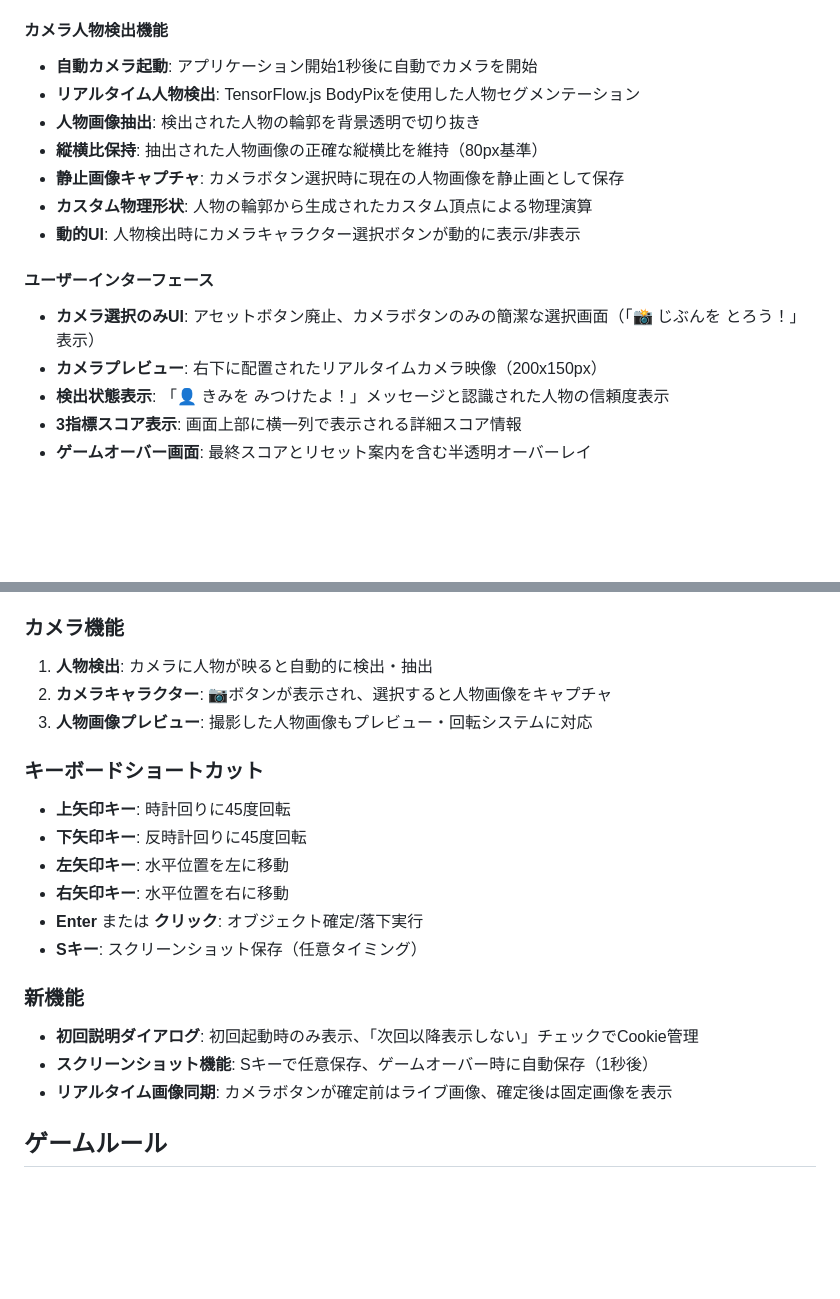
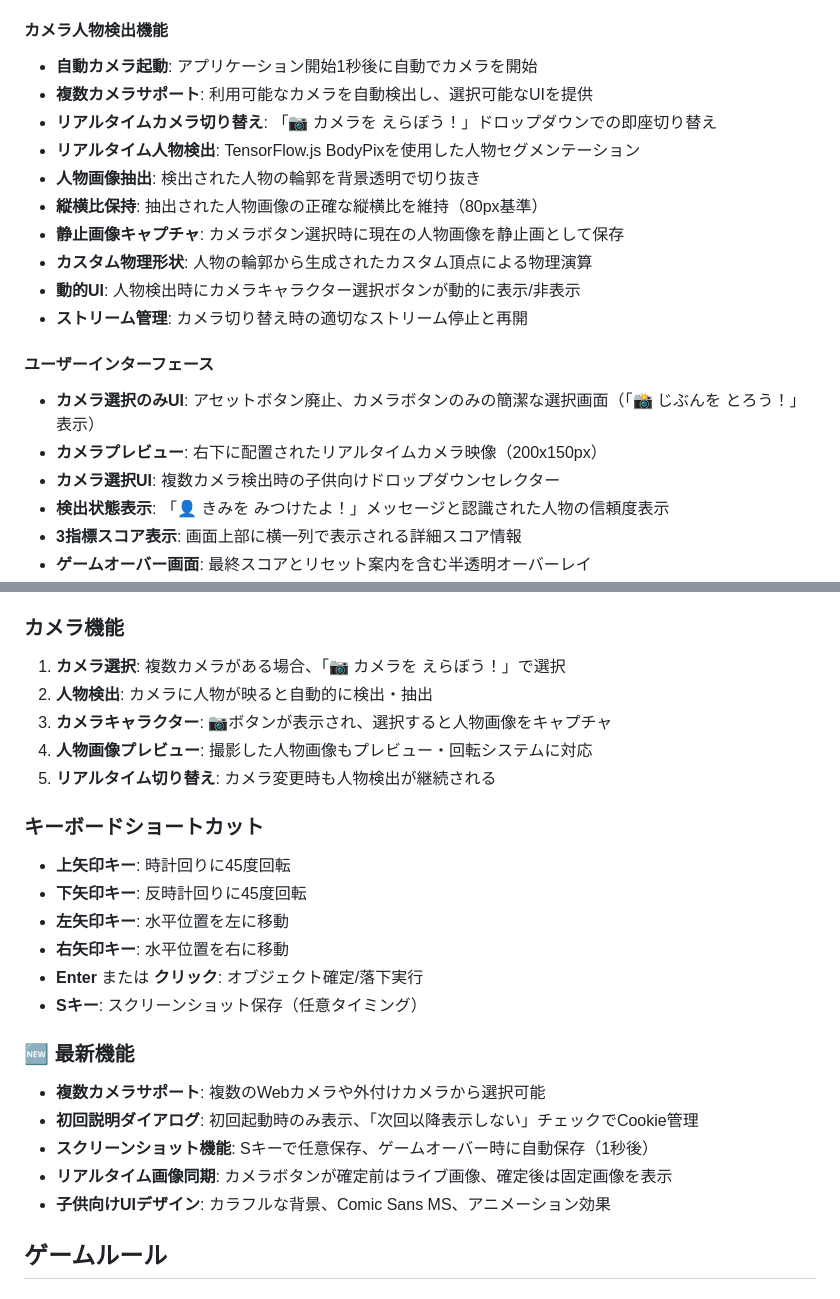
Before and after one commit to tetsunosuke/human-tower-battle, a Markdown page: CLAUDE.md, 2 parts joined by grey strips. Drawn GitHub-style; blank space fills up the shorter version.

Commit message:
複数カメラサポート機能の仕様書更新
CLAUDE.md更新内容:
- カメラ人物検出機能に複数カメラサポートを追加
- リアルタイムカメラ切り替え機能の説明
- ストリーム管理機能の記載
- カメラ選択UIの詳細説明
- 操作方法にカメラ選択手順を追加
- 最新機能セクションに複数カメラサポートを明記

🤖 Generated with [Claude Code](https://claude.ai/code)

Co-Authored-By: Claude <noreply@anthropic.com>

```diff
--- a/CLAUDE.md
+++ b/CLAUDE.md
@@ -33,16 +33,20 @@ https://github.com/murata-lab/unilab-tower-battle にインスパイアされた
 
 #### カメラ人物検出機能
 - **自動カメラ起動**: アプリケーション開始1秒後に自動でカメラを開始
+- **複数カメラサポート**: 利用可能なカメラを自動検出し、選択可能なUIを提供
+- **リアルタイムカメラ切り替え**: 「📷 カメラを えらぼう！」ドロップダウンでの即座切り替え
 - **リアルタイム人物検出**: TensorFlow.js BodyPixを使用した人物セグメンテーション
 - **人物画像抽出**: 検出された人物の輪郭を背景透明で切り抜き
 - **縦横比保持**: 抽出された人物画像の正確な縦横比を維持（80px基準）
 - **静止画像キャプチャ**: カメラボタン選択時に現在の人物画像を静止画として保存
 - **カスタム物理形状**: 人物の輪郭から生成されたカスタム頂点による物理演算
 - **動的UI**: 人物検出時にカメラキャラクター選択ボタンが動的に表示/非表示
+- **ストリーム管理**: カメラ切り替え時の適切なストリーム停止と再開
 
 #### ユーザーインターフェース
 - **カメラ選択のみUI**: アセットボタン廃止、カメラボタンのみの簡潔な選択画面（「📸 じぶんを とろう！」表示）
 - **カメラプレビュー**: 右下に配置されたリアルタイムカメラ映像（200x150px）
+- **カメラ選択UI**: 複数カメラ検出時の子供向けドロップダウンセレクター
 - **検出状態表示**: 「👤 きみを みつけたよ！」メッセージと認識された人物の信頼度表示
 - **3指標スコア表示**: 画面上部に横一列で表示される詳細スコア情報
 - **ゲームオーバー画面**: 最終スコアとリセット案内を含む半透明オーバーレイ
@@ -99,9 +103,11 @@ https://github.com/murata-lab/unilab-tower-battle にインスパイアされた
 7. **ゲームリセット**: 右上の「Reset Game」ボタンでゲームを初期化
 
 ### カメラ機能
-1. **人物検出**: カメラに人物が映ると自動的に検出・抽出
-2. **カメラキャラクター**: 📷ボタンが表示され、選択すると人物画像をキャプチャ
-3. **人物画像プレビュー**: 撮影した人物画像もプレビュー・回転システムに対応
+1. **カメラ選択**: 複数カメラがある場合、「📷 カメラを えらぼう！」で選択
+2. **人物検出**: カメラに人物が映ると自動的に検出・抽出
+3. **カメラキャラクター**: 📷ボタンが表示され、選択すると人物画像をキャプチャ
+4. **人物画像プレビュー**: 撮影した人物画像もプレビュー・回転システムに対応
+5. **リアルタイム切り替え**: カメラ変更時も人物検出が継続される
 
 ### キーボードショートカット
 - **上矢印キー**: 時計回りに45度回転
@@ -111,10 +117,12 @@ https://github.com/murata-lab/unilab-tower-battle にインスパイアされた
 - **Enter** または **クリック**: オブジェクト確定/落下実行
 - **Sキー**: スクリーンショット保存（任意タイミング）
 
-### 新機能
+### 🆕 最新機能
+- **複数カメラサポート**: 複数のWebカメラや外付けカメラから選択可能
 - **初回説明ダイアログ**: 初回起動時のみ表示、「次回以降表示しない」チェックでCookie管理
 - **スクリーンショット機能**: Sキーで任意保存、ゲームオーバー時に自動保存（1秒後）
 - **リアルタイム画像同期**: カメラボタンが確定前はライブ画像、確定後は固定画像を表示
+- **子供向けUIデザイン**: カラフルな背景、Comic Sans MS、アニメーション効果
 
 ## ゲームルール
 
```
